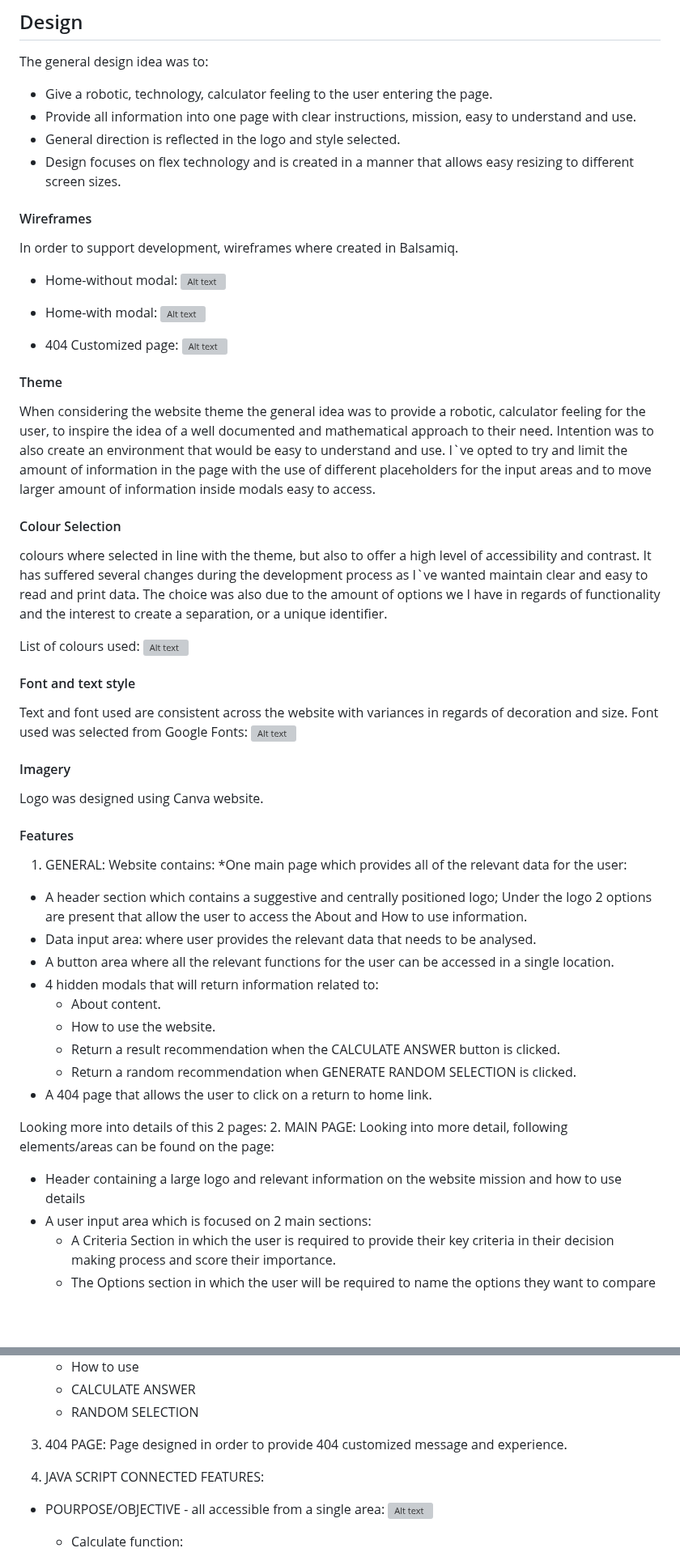
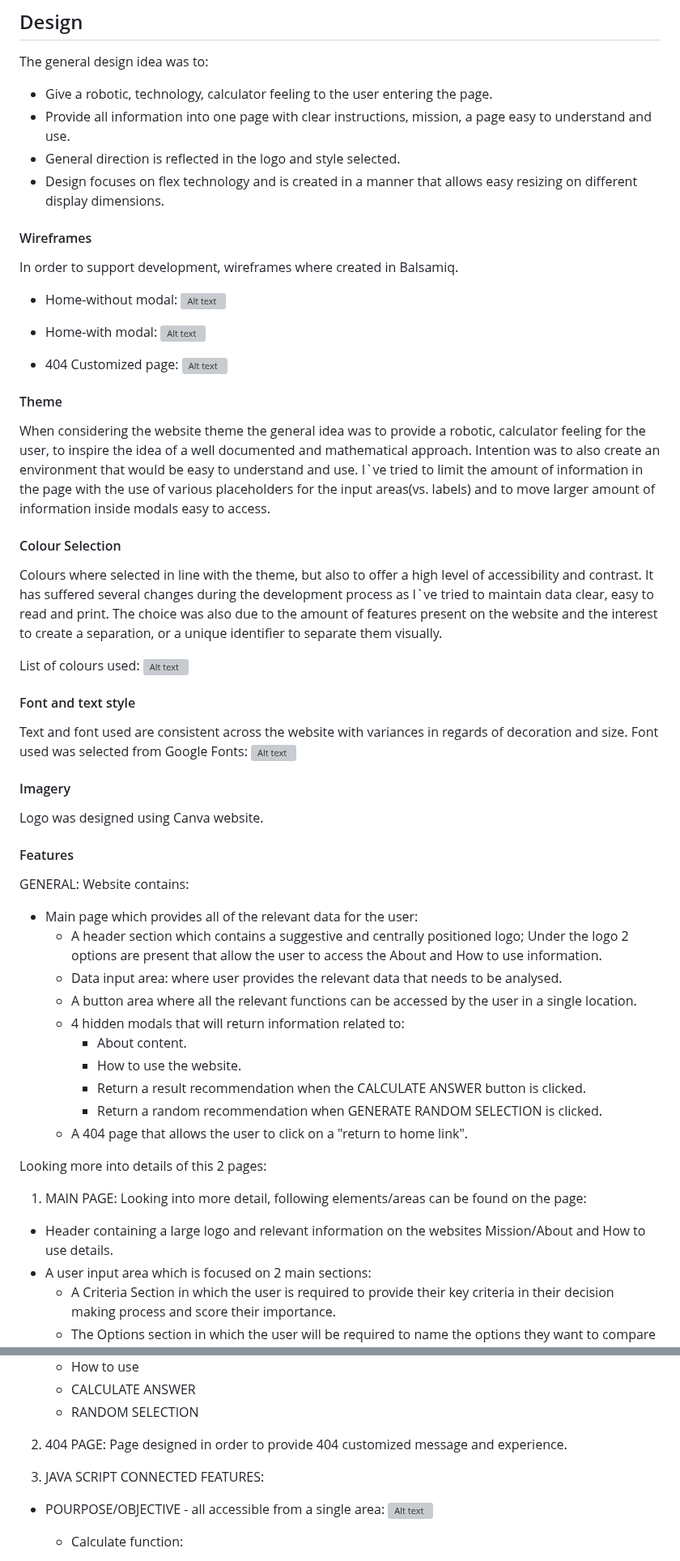
Before and after one commit to Code-Institute-Submissions/mtopircean-project2, a Markdown page: README.md, 2 parts joined by grey strips. Shown at 81% size. GitHub-like rendering; blank space fills up the shorter version; grey boxes are pictures that could not be loaded.

Commit message:
Partially corrected the text in readme.

```diff
--- a/README.md
+++ b/README.md
@@ -127,9 +128,9 @@ To clone the repository:
 ## Design
 The general design idea was to:
 * Give a robotic, technology, calculator feeling to the user entering the page.
-* Provide all information into one page with clear instructions, mission, easy to understand and use.
+* Provide all information into one page with clear instructions, mission, a page easy to understand and use.
 * General direction is reflected in the logo and style selected.
-* Design focuses on flex technology and is created in a manner that allows easy resizing to different screen sizes.
+* Design focuses on flex technology and is created in a manner that allows easy resizing on different display dimensions.
 
 #### Wireframes
 In order to support development, wireframes where created in Balsamiq.
@@ -144,14 +145,14 @@ In order to support development, wireframes where created in Balsamiq.
 ![Alt text](/readme/wireframe/404-wf.jpg)
 
 #### Theme
-When considering the website theme the general idea was to provide a robotic, calculator feeling for the user, to inspire the idea of a well documented and mathematical approach to their need.
+When considering the website theme the general idea was to provide a robotic, calculator feeling for the user, to inspire the idea of a well documented and mathematical approach.
 Intention was to also create an environment that would be easy to understand and use.
-I`ve opted to try and limit the amount of information in the page with the use of different placeholders for the input areas and to move larger amount of information inside modals easy to access.
+I`ve tried to limit the amount of information in the page with the use of various placeholders for the input areas(vs. labels) and to move larger amount of information inside modals easy to access.
 
 #### Colour Selection
-colours where selected in line with the theme, but also to offer a high level of accessibility and contrast.
-It has suffered several changes during the development process as I`ve wanted maintain clear and easy to read and print data.
-The choice was also due to the amount of options we I have in regards of functionality and the interest to create a separation, or a unique identifier.
+Colours where selected in line with the theme, but also to offer a high level of accessibility and contrast.
+It has suffered several changes during the development process as I`ve tried to maintain data clear, easy to read and print.
+The choice was also due to the amount of features present on the website and the interest to create a separation, or a unique identifier to separate them visually.
 
 List of colours used:
 ![Alt text](/readme/other/colour-selection.jpg)
@@ -166,23 +167,23 @@ Font used was selected from Google Fonts:
 Logo was designed using Canva website.
 
 #### Features
-1. GENERAL:
+GENERAL:
 Website contains:
-*One main page which provides all of the relevant data for the user:
+* Main page which provides all of the relevant data for the user:
   * A header section which contains a suggestive and centrally positioned logo; Under the logo 2 options are present that allow the user to access the About and How to use information.
   * Data input area: where user provides the relevant data that needs to be analysed.
-  * A button area where all the relevant functions for the user can be accessed in a single location.
+  * A button area where all the relevant functions can be accessed by the user in a single location.
   * 4 hidden modals that will return information related to:
     * About content.
     * How to use the website.
     * Return a result recommendation when the CALCULATE ANSWER button is clicked.
     * Return a random recommendation when GENERATE RANDOM SELECTION is clicked.
-  * A 404 page that allows the user to click on a return to home link.
+  * A 404 page that allows the user to click on a "return to home link".
 
 Looking more into details of this 2 pages:
-2. MAIN PAGE:
+1. MAIN PAGE:
 Looking into more detail, following elements/areas can be found on the page:
-  * Header containing a large logo and relevant information on the website mission and how to use details
+  * Header containing a large logo and relevant information on the websites Mission/About and How to use details.
   * A user input area which is focused on 2 main sections:
     * A Criteria Section in which the user is required to provide their key criteria in their decision making process and score their importance.
     * The Options section in which the user will be required to name the options they want to compare and score how the fulfil the different characteristics on a scale from 1 to 10.
@@ -197,10 +198,10 @@ Looking into more detail, following elements/areas can be found on the page:
     * CALCULATE ANSWER
     * RANDOM SELECTION
 
-3. 404 PAGE:
+2. 404 PAGE:
 Page designed in order to provide 404 customized message and experience.
 
-4. JAVA SCRIPT CONNECTED FEATURES:
+3. JAVA SCRIPT CONNECTED FEATURES:
 * POURPOSE/OBJECTIVE - all accessible from a single area:
     ![Alt text](/readme/other/buttons-area.jpg)
   * Calculate function:
```
Also changed, not shown: other parts of README.md (+15 -14 lines).
